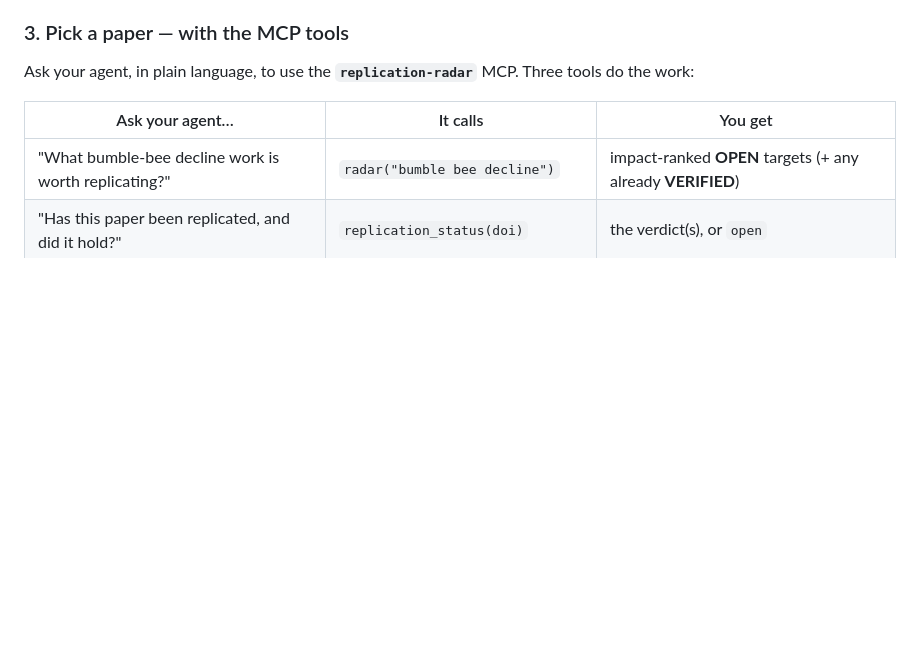
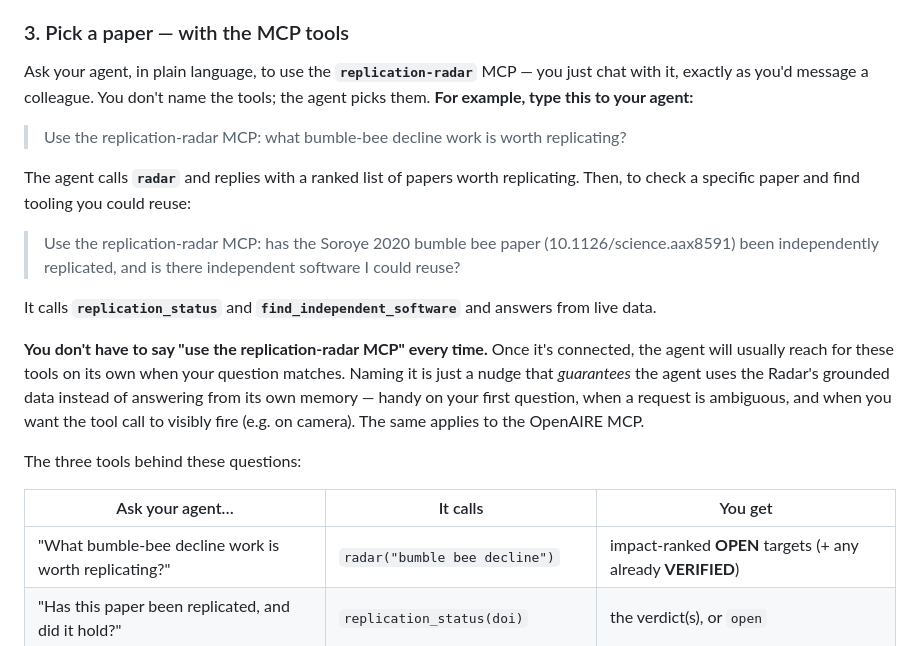
Before and after one commit to ScienceLiveHub/replication-radar, a Markdown page: site/replicate.md, the part around the change. GitHub-like rendering; blank space fills up the shorter version.

Commit message:
Tutorial: add literal copy-paste MCP prompts + note you needn't name the MCP every time
The 'Pick a paper' step said 'ask in plain language' with short example questions
but never showed a full sentence to type. Add the two concrete prompts (matching
the video demo), and clarify that naming the MCP is a nudge — once connected the
agent picks the tools on its own; naming it just guarantees grounded data and makes
the tool call fire (useful first-time and on camera).

```diff
--- a/site/replicate.md
+++ b/site/replicate.md
@@ -37,7 +37,19 @@ Open the repo in your AI coding agent. The template's `.mcp.json` declares the *
 > **The OpenAIRE MCP is optional.** The `radar` tool already queries the public OpenAIRE Graph, so you need nothing else to pick a paper. The OpenAIRE MCP (Alien gateway, OAuth) adds richer *citation-graph* exploration — add it if you want that.
 
 ### 3. Pick a paper — with the MCP tools
-Ask your agent, in plain language, to use the **`replication-radar`** MCP. Three tools do the work:
+Ask your agent, in plain language, to use the **`replication-radar`** MCP — you just chat with it, exactly as you'd message a colleague. You don't name the tools; the agent picks them. **For example, type this to your agent:**
+
+> Use the replication-radar MCP: what bumble-bee decline work is worth replicating?
+
+The agent calls **`radar`** and replies with a ranked list of papers worth replicating. Then, to check a specific paper and find tooling you could reuse:
+
+> Use the replication-radar MCP: has the Soroye 2020 bumble bee paper (10.1126/science.aax8591) been independently replicated, and is there independent software I could reuse?
+
+It calls **`replication_status`** and **`find_independent_software`** and answers from live data.
+
+**You don't have to say "use the replication-radar MCP" every time.** Once it's connected, the agent will usually reach for these tools on its own when your question matches. Naming it is just a nudge that *guarantees* the agent uses the Radar's grounded data instead of answering from its own memory — handy on your first question, when a request is ambiguous, and when you want the tool call to visibly fire (e.g. on camera). The same applies to the OpenAIRE MCP.
+
+The three tools behind these questions:
 
 | Ask your agent… | It calls | You get |
 |---|---|---|
```
